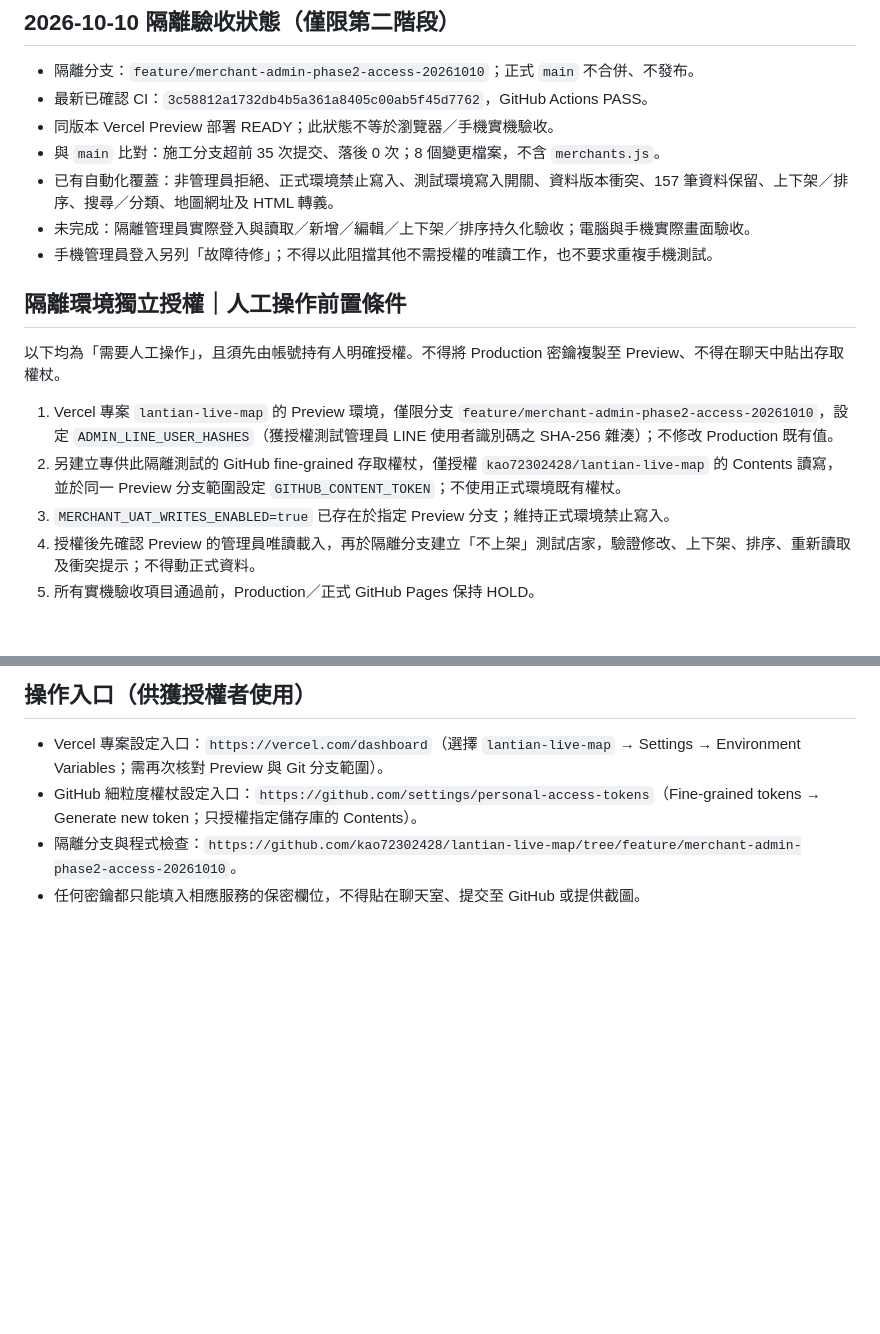
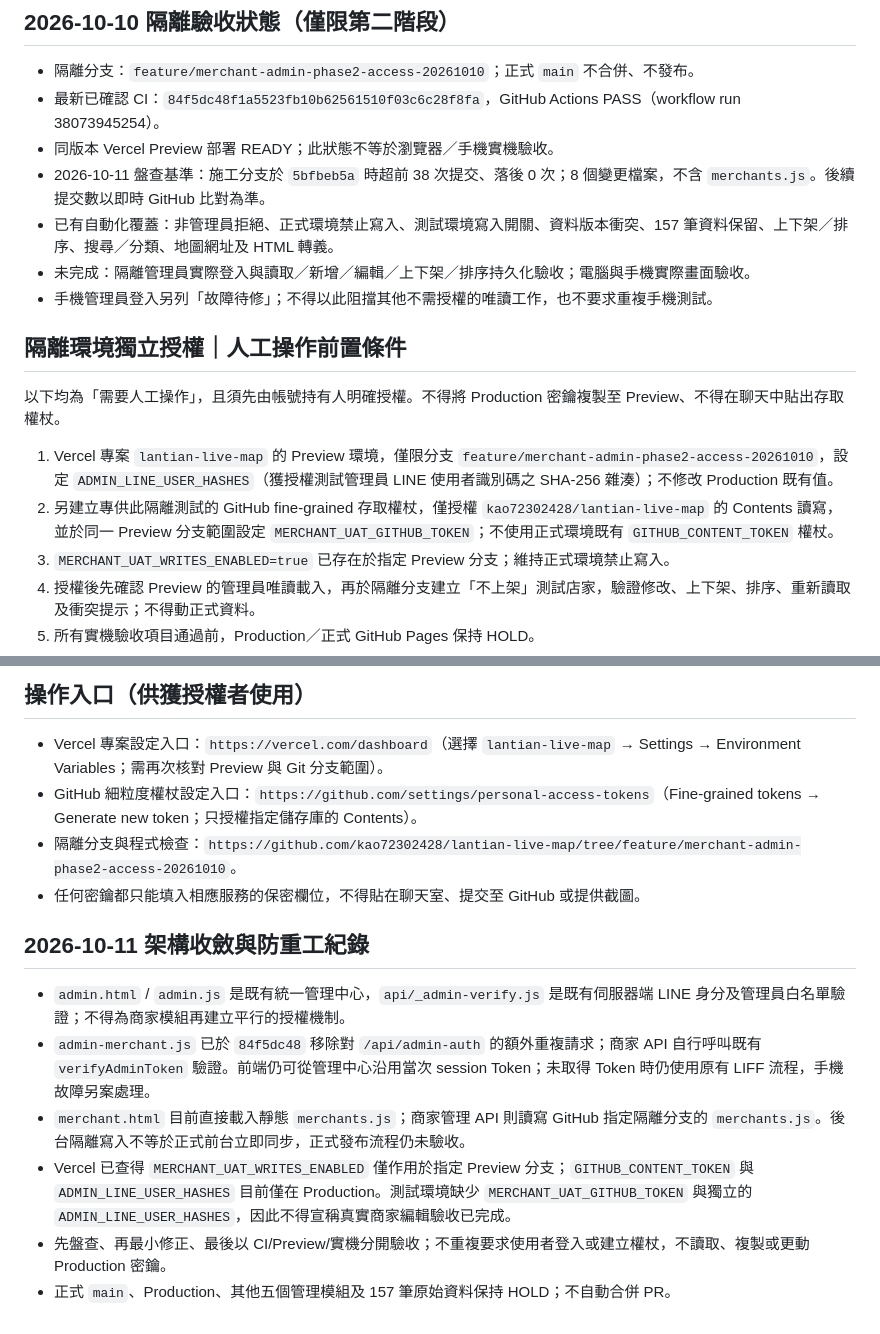
Before and after one commit to kao72302428/lantian-live-map, a Markdown page: docs/merchant-admin-phase2-access.md, 2 parts joined by grey strips. Rendered like a GitHub page; blank space fills up the shorter version.

Commit message:
Refresh merchant UAT handoff with verified architecture and avoid duplicate setup

```diff
--- a/docs/merchant-admin-phase2-access.md
+++ b/docs/merchant-admin-phase2-access.md
@@ -21,9 +21,9 @@
 
 ## 2026-10-10 隔離驗收狀態（僅限第二階段）
 - 隔離分支：`feature/merchant-admin-phase2-access-20261010`；正式 `main` 不合併、不發布。
-- 最新已確認 CI：`3c58812a1732db4b5a361a8405c00ab5f45d7762`，GitHub Actions PASS。
+- 最新已確認 CI：`84f5dc48f1a5523fb10b62561510f03c6c28f8fa`，GitHub Actions PASS（workflow run 38073945254）。
 - 同版本 Vercel Preview 部署 READY；此狀態不等於瀏覽器／手機實機驗收。
-- 與 `main` 比對：施工分支超前 35 次提交、落後 0 次；8 個變更檔案，不含 `merchants.js`。
+- 2026-10-11 盤查基準：施工分支於 `5bfbeb5a` 時超前 38 次提交、落後 0 次；8 個變更檔案，不含 `merchants.js`。後續提交數以即時 GitHub 比對為準。
 - 已有自動化覆蓋：非管理員拒絕、正式環境禁止寫入、測試環境寫入開關、資料版本衝突、157 筆資料保留、上下架／排序、搜尋／分類、地圖網址及 HTML 轉義。
 - 未完成：隔離管理員實際登入與讀取／新增／編輯／上下架／排序持久化驗收；電腦與手機實際畫面驗收。
 - 手機管理員登入另列「故障待修」；不得以此阻擋其他不需授權的唯讀工作，也不要求重複手機測試。
@@ -31,7 +31,7 @@
 ## 隔離環境獨立授權｜人工操作前置條件
 以下均為「需要人工操作」，且須先由帳號持有人明確授權。不得將 Production 密鑰複製至 Preview、不得在聊天中貼出存取權杖。
 1. Vercel 專案 `lantian-live-map` 的 Preview 環境，僅限分支 `feature/merchant-admin-phase2-access-20261010`，設定 `ADMIN_LINE_USER_HASHES`（獲授權測試管理員 LINE 使用者識別碼之 SHA-256 雜湊）；不修改 Production 既有值。
-2. 另建立專供此隔離測試的 GitHub fine-grained 存取權杖，僅授權 `kao72302428/lantian-live-map` 的 Contents 讀寫，並於同一 Preview 分支範圍設定 `GITHUB_CONTENT_TOKEN`；不使用正式環境既有權杖。
+2. 另建立專供此隔離測試的 GitHub fine-grained 存取權杖，僅授權 `kao72302428/lantian-live-map` 的 Contents 讀寫，並於同一 Preview 分支範圍設定 `MERCHANT_UAT_GITHUB_TOKEN`；不使用正式環境既有 `GITHUB_CONTENT_TOKEN` 權杖。
 3. `MERCHANT_UAT_WRITES_ENABLED=true` 已存在於指定 Preview 分支；維持正式環境禁止寫入。
 4. 授權後先確認 Preview 的管理員唯讀載入，再於隔離分支建立「不上架」測試店家，驗證修改、上下架、排序、重新讀取及衝突提示；不得動正式資料。
 5. 所有實機驗收項目通過前，Production／正式 GitHub Pages 保持 HOLD。
@@ -41,3 +41,11 @@
 - GitHub 細粒度權杖設定入口：`https://github.com/settings/personal-access-tokens`（Fine-grained tokens → Generate new token；只授權指定儲存庫的 Contents）。
 - 隔離分支與程式檢查：`https://github.com/kao72302428/lantian-live-map/tree/feature/merchant-admin-phase2-access-20261010`。
 - 任何密鑰都只能填入相應服務的保密欄位，不得貼在聊天室、提交至 GitHub 或提供截圖。
+
+## 2026-10-11 架構收斂與防重工紀錄
+- `admin.html` / `admin.js` 是既有統一管理中心，`api/_admin-verify.js` 是既有伺服器端 LINE 身分及管理員白名單驗證；不得為商家模組再建立平行的授權機制。
+- `admin-merchant.js` 已於 `84f5dc48` 移除對 `/api/admin-auth` 的額外重複請求；商家 API 自行呼叫既有 `verifyAdminToken` 驗證。前端仍可從管理中心沿用當次 session Token；未取得 Token 時仍使用原有 LIFF 流程，手機故障另案處理。
+- `merchant.html` 目前直接載入靜態 `merchants.js`；商家管理 API 則讀寫 GitHub 指定隔離分支的 `merchants.js`。後台隔離寫入不等於正式前台立即同步，正式發布流程仍未驗收。
+- Vercel 已查得 `MERCHANT_UAT_WRITES_ENABLED` 僅作用於指定 Preview 分支；`GITHUB_CONTENT_TOKEN` 與 `ADMIN_LINE_USER_HASHES` 目前僅在 Production。測試環境缺少 `MERCHANT_UAT_GITHUB_TOKEN` 與獨立的 `ADMIN_LINE_USER_HASHES`，因此不得宣稱真實商家編輯驗收已完成。
+- 先盤查、再最小修正、最後以 CI/Preview/實機分開驗收；不重複要求使用者登入或建立權杖，不讀取、複製或更動 Production 密鑰。
+- 正式 `main`、Production、其他五個管理模組及 157 筆原始資料保持 HOLD；不自動合併 PR。
```
